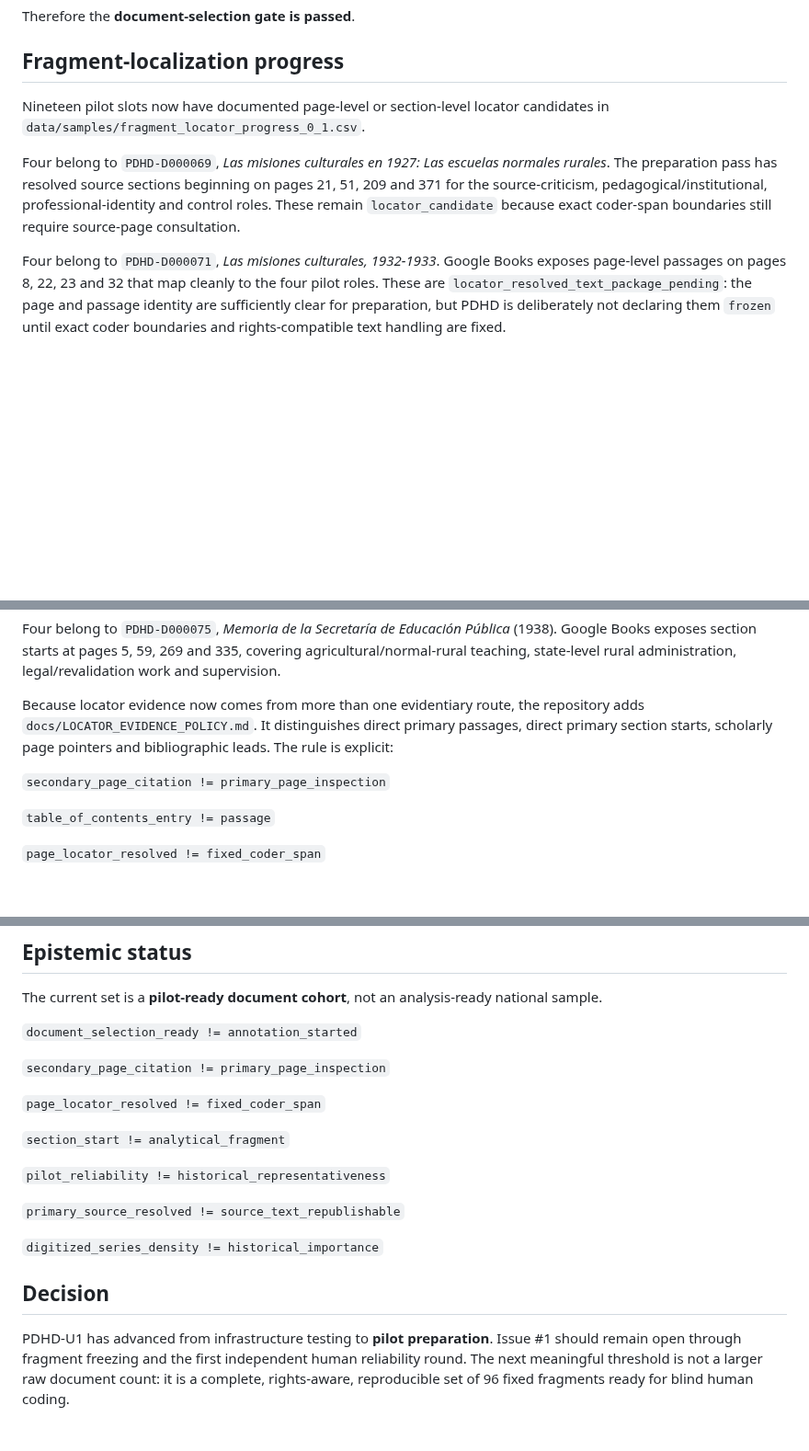
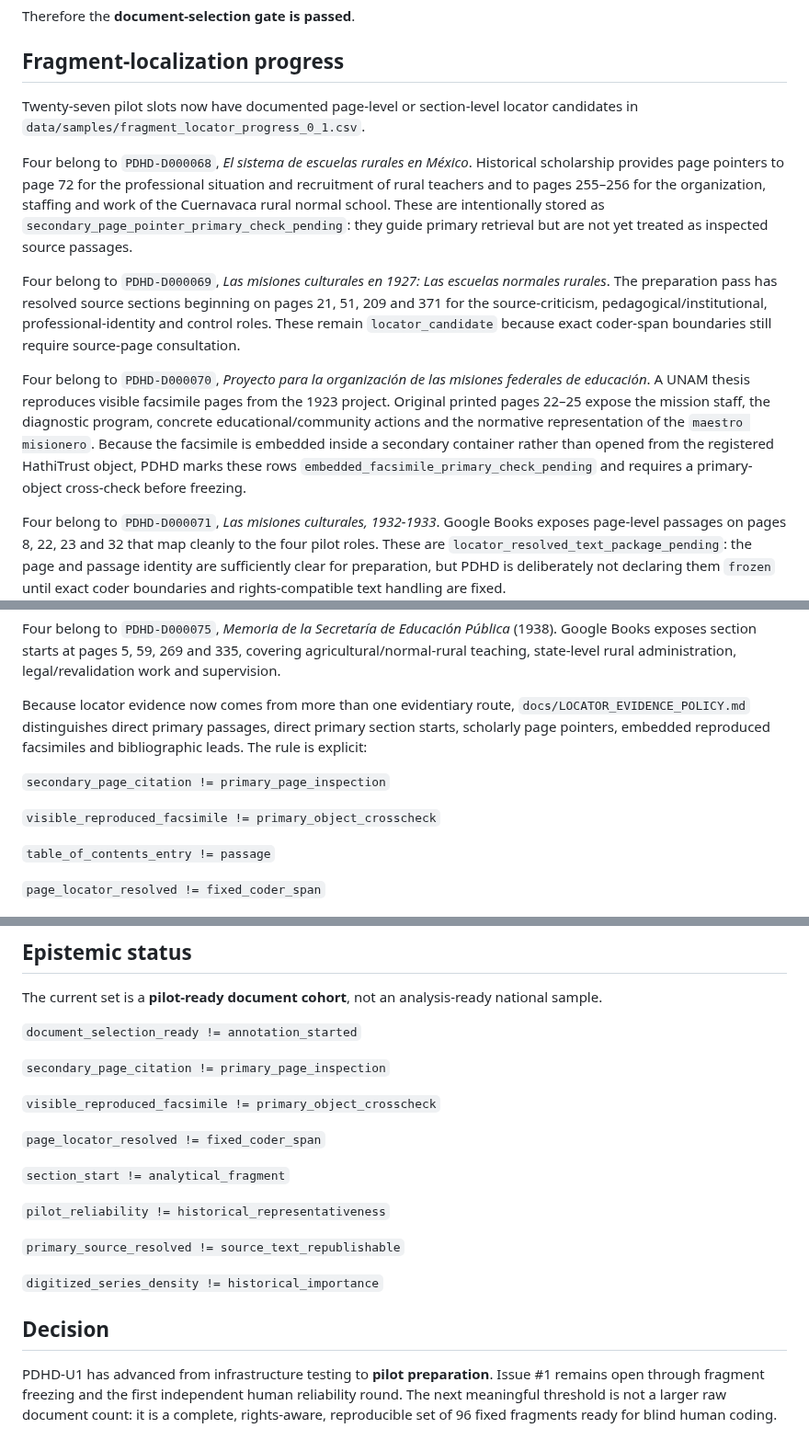
Before and after one commit to fersandovalgtz/practica-docente-historica-digital, a Markdown page: docs/PDHD_U1_COHORT_STATUS.md, 3 parts joined by grey strips. Shown at 92% size. Rendered like a GitHub page; blank space fills up the shorter version.

Commit message:
Advance locator queue to 27 of 96

```diff
--- a/docs/PDHD_U1_COHORT_STATUS.md
+++ b/docs/PDHD_U1_COHORT_STATUS.md
@@ -86,9 +86,13 @@ Therefore the **document-selection gate is passed**.
 
 ## Fragment-localization progress
 
-Nineteen pilot slots now have documented page-level or section-level locator candidates in `data/samples/fragment_locator_progress_0_1.csv`.
+Twenty-seven pilot slots now have documented page-level or section-level locator candidates in `data/samples/fragment_locator_progress_0_1.csv`.
+
+Four belong to `PDHD-D000068`, *El sistema de escuelas rurales en México*. Historical scholarship provides page pointers to page 72 for the professional situation and recruitment of rural teachers and to pages 255–256 for the organization, staffing and work of the Cuernavaca rural normal school. These are intentionally stored as `secondary_page_pointer_primary_check_pending`: they guide primary retrieval but are not yet treated as inspected source passages.
 
 Four belong to `PDHD-D000069`, *Las misiones culturales en 1927: Las escuelas normales rurales*. The preparation pass has resolved source sections beginning on pages 21, 51, 209 and 371 for the source-criticism, pedagogical/institutional, professional-identity and control roles. These remain `locator_candidate` because exact coder-span boundaries still require source-page consultation.
+
+Four belong to `PDHD-D000070`, *Proyecto para la organización de las misiones federales de educación*. A UNAM thesis reproduces visible facsimile pages from the 1923 project. Original printed pages 22–25 expose the mission staff, the diagnostic program, concrete educational/community actions and the normative representation of the `maestro misionero`. Because the facsimile is embedded inside a secondary container rather than opened from the registered HathiTrust object, PDHD marks these rows `embedded_facsimile_primary_check_pending` and requires a primary-object cross-check before freezing.
 
 Four belong to `PDHD-D000071`, *Las misiones culturales, 1932-1933*. Google Books exposes page-level passages on pages 8, 22, 23 and 32 that map cleanly to the four pilot roles. These are `locator_resolved_text_package_pending`: the page and passage identity are sufficiently clear for preparation, but PDHD is deliberately not declaring them `frozen` until exact coder boundaries and rights-compatible text handling are fixed.
 
@@ -98,9 +102,11 @@ Four belong to `PDHD-D000073`, the 1934 SEP memory. Here the project deliberatel
 
 Four belong to `PDHD-D000075`, *Memoria de la Secretaría de Educación Pública* (1938). Google Books exposes section starts at pages 5, 59, 269 and 335, covering agricultural/normal-rural teaching, state-level rural administration, legal/revalidation work and supervision.
 
-Because locator evidence now comes from more than one evidentiary route, the repository adds `docs/LOCATOR_EVIDENCE_POLICY.md`. It distinguishes direct primary passages, direct primary section starts, scholarly page pointers and bibliographic leads. The rule is explicit:
+Because locator evidence now comes from more than one evidentiary route, `docs/LOCATOR_EVIDENCE_POLICY.md` distinguishes direct primary passages, direct primary section starts, scholarly page pointers, embedded reproduced facsimiles and bibliographic leads. The rule is explicit:
 
 `secondary_page_citation != primary_page_inspection`
+
+`visible_reproduced_facsimile != primary_object_crosscheck`
 
 `table_of_contents_entry != passage`
 
@@ -135,6 +141,8 @@ The current set is a **pilot-ready document cohort**, not an analysis-ready nati
 
 `secondary_page_citation != primary_page_inspection`
 
+`visible_reproduced_facsimile != primary_object_crosscheck`
+
 `page_locator_resolved != fixed_coder_span`
 
 `section_start != analytical_fragment`
@@ -147,4 +155,4 @@ The current set is a **pilot-ready document cohort**, not an analysis-ready nati
 
 ## Decision
 
-PDHD-U1 has advanced from infrastructure testing to **pilot preparation**. Issue #1 should remain open through fragment freezing and the first independent human reliability round. The next meaningful threshold is not a larger raw document count: it is a complete, rights-aware, reproducible set of 96 fixed fragments ready for blind human coding.
+PDHD-U1 has advanced from infrastructure testing to **pilot preparation**. Issue #1 remains open through fragment freezing and the first independent human reliability round. The next meaningful threshold is not a larger raw document count: it is a complete, rights-aware, reproducible set of 96 fixed fragments ready for blind human coding.
```
Also changed, not shown: other parts of docs/PDHD_U1_COHORT_STATUS.md (+1 -1 lines).
